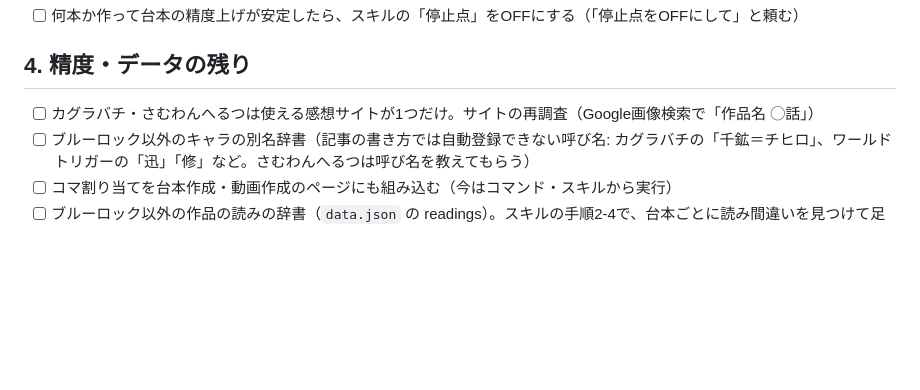
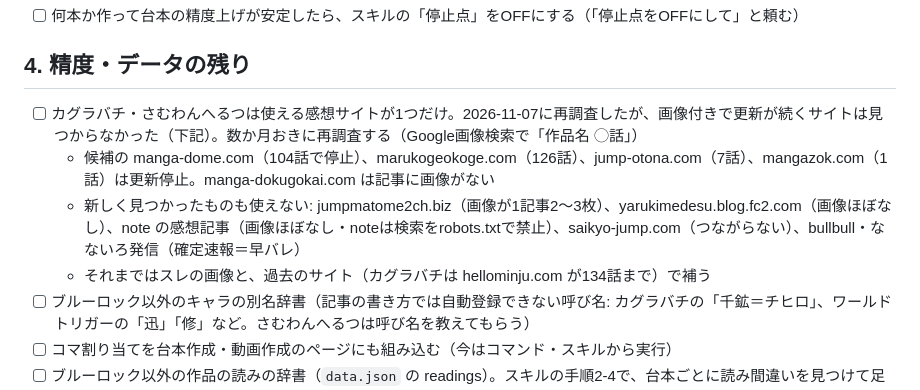
Before and after one commit to Kddikdi/animan_scraping_app, a Markdown page: docs/TODO_自動化.md, the part around the change. Rendered like a GitHub page; blank space fills up the shorter version.

Commit message:
カグラバチ・さむわんへるつの感想サイト再調査の結果をTODOに記録
Co-Authored-By: Claude Opus 5.5 <noreply@anthropic.com>

```diff
--- a/docs/TODO_自動化.md
+++ b/docs/TODO_自動化.md
@@ -26,7 +26,10 @@
 
 ## 4. 精度・データの残り
 
-- [ ] カグラバチ・さむわんへるつは使える感想サイトが1つだけ。サイトの再調査（Google画像検索で「作品名 ◯話」）
+- [ ] カグラバチ・さむわんへるつは使える感想サイトが1つだけ。2026-11-07に再調査したが、画像付きで更新が続くサイトは見つからなかった（下記）。数か月おきに再調査する（Google画像検索で「作品名 ◯話」）
+  - 候補の manga-dome.com（104話で停止）、marukogeokoge.com（126話）、jump-otona.com（7話）、mangazok.com（1話）は更新停止。manga-dokugokai.com は記事に画像がない
+  - 新しく見つかったものも使えない: jumpmatome2ch.biz（画像が1記事2〜3枚）、yarukimedesu.blog.fc2.com（画像ほぼなし）、note の感想記事（画像ほぼなし・noteは検索をrobots.txtで禁止）、saikyo-jump.com（つながらない）、bullbull・なないろ発信（確定速報＝早バレ）
+  - それまではスレの画像と、過去のサイト（カグラバチは hellominju.com が134話まで）で補う
 - [ ] ブルーロック以外のキャラの別名辞書（記事の書き方では自動登録できない呼び名: カグラバチの「千鉱＝チヒロ」、ワールドトリガーの「迅」「修」など。さむわんへるつは呼び名を教えてもらう）
 - [ ] コマ割り当てを台本作成・動画作成のページにも組み込む（今はコマンド・スキルから実行）
 - [ ] ブルーロック以外の作品の読みの辞書（`data.json` の readings）。スキルの手順2-4で、台本ごとに読み間違いを見つけて足していく
```
